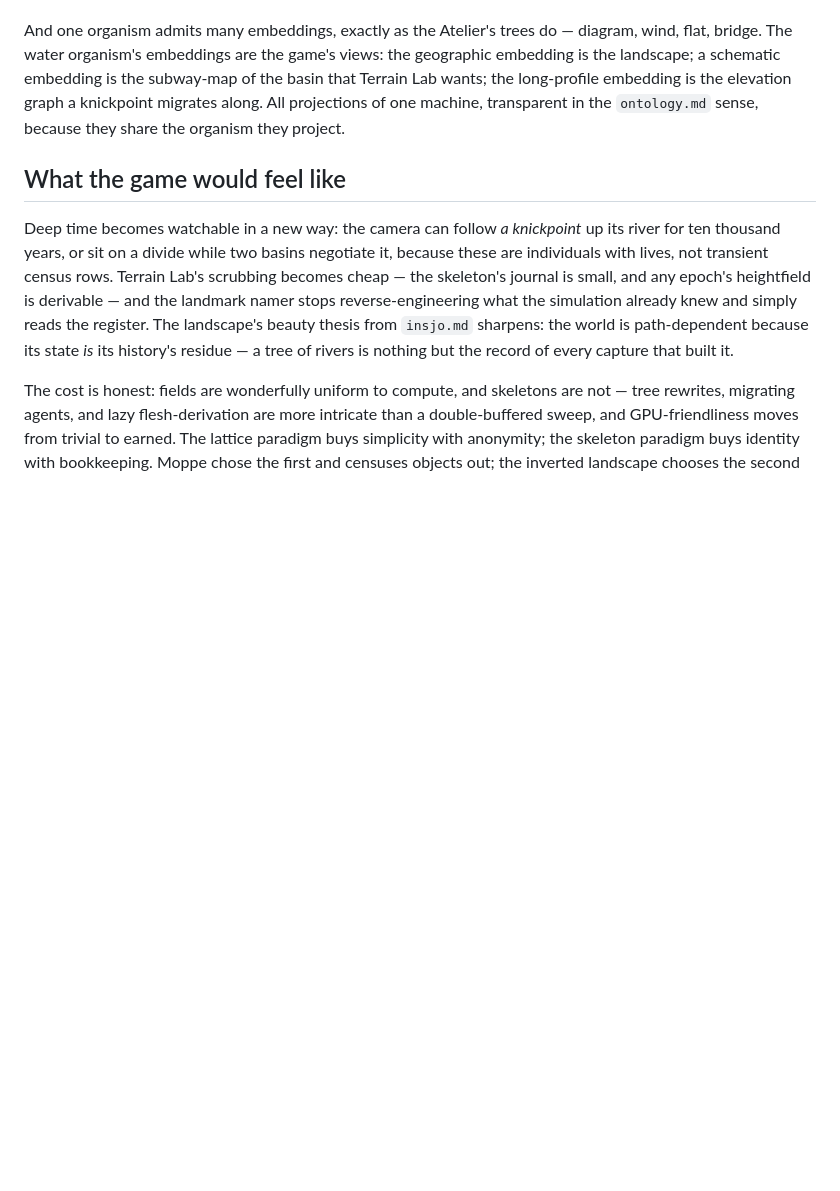
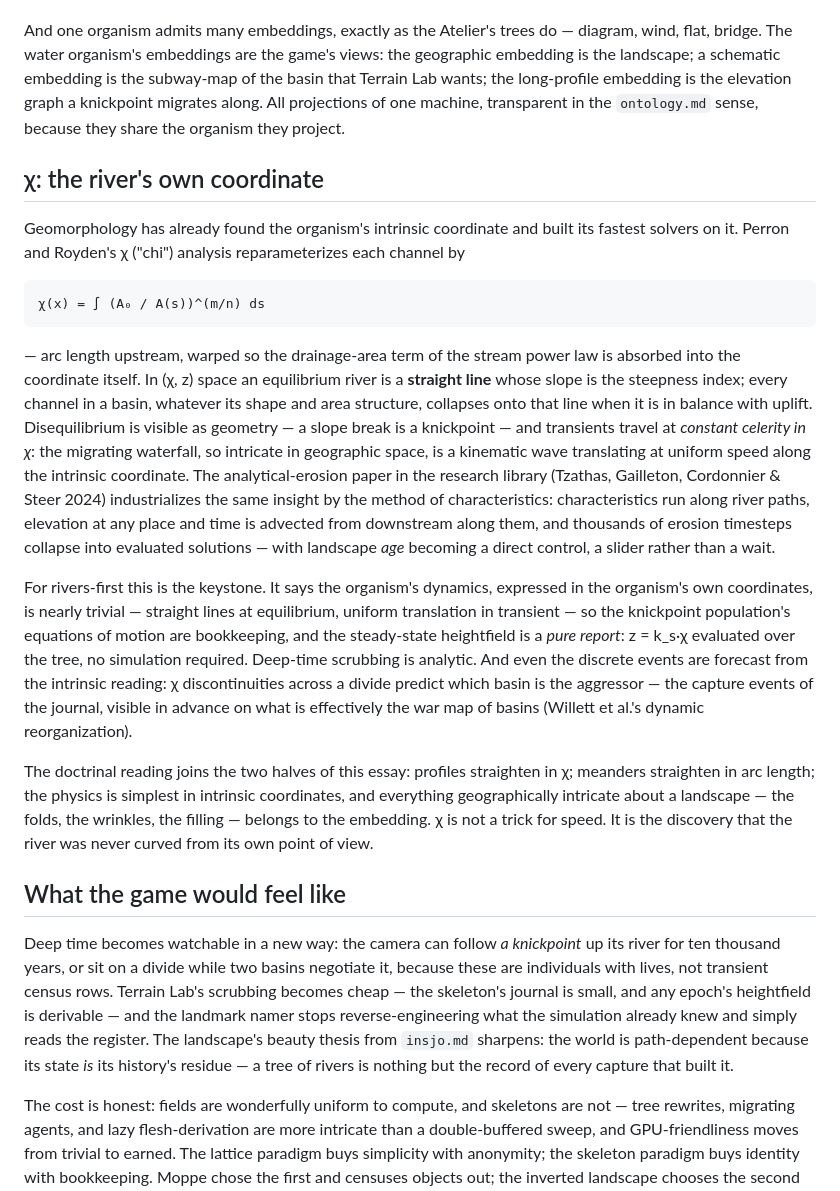
Before and after one commit to mbrock/moppe, a Markdown page: ideas/rivers-first.md, the part around the change. Drawn GitHub-style; blank space fills up the shorter version.

Commit message:
Rivers-first gains its keystone: the chi coordinate
Mikael's half-remembered 'geometric transformation that straightens
the upstream power' is Perron & Royden's chi analysis, and the
research library holds its industrialization (Tzathas, Gailleton,
Cordonnier & Steer 2024, solving stream power by characteristics
along river paths, landscape age as a direct control). Chi
reparameterizes each channel so the drainage-area term is absorbed
into the coordinate: equilibrium profiles are straight lines,
knickpoints are kinematic waves at constant celerity, steady-state
elevation is a pure report evaluated over the tree, and chi
anomalies across divides forecast captures -- the war map of
basins. The doctrinal reading joins the essay's halves: profiles
straighten in chi as meanders straighten in arc length; physics is
simplest in intrinsic coordinates and the geographic intricacy
belongs to the embedding. The river was never curved from its own
point of view.

Co-Authored-By: Claude Fable 5 <noreply@anthropic.com>

```diff
--- a/ideas/rivers-first.md
+++ b/ideas/rivers-first.md
@@ -162,6 +162,51 @@ graph a knickpoint migrates along. All projections of one machine,
 transparent in the `ontology.md` sense, because they share the
 organism they project.
 
+## χ: the river's own coordinate
+
+Geomorphology has already found the organism's intrinsic coordinate
+and built its fastest solvers on it. Perron and Royden's χ ("chi")
+analysis reparameterizes each channel by
+
+    χ(x) = ∫ (A₀ / A(s))^(m/n) ds
+
+— arc length upstream, warped so the drainage-area term of the
+stream power law is absorbed into the coordinate itself. In (χ, z)
+space an equilibrium river is a **straight line** whose slope is the
+steepness index; every channel in a basin, whatever its shape and
+area structure, collapses onto that line when it is in balance with
+uplift. Disequilibrium is visible as geometry — a slope break is a
+knickpoint — and transients travel at *constant celerity in χ*: the
+migrating waterfall, so intricate in geographic space, is a
+kinematic wave translating at uniform speed along the intrinsic
+coordinate. The analytical-erosion paper in the research library
+(Tzathas, Gailleton, Cordonnier & Steer 2024) industrializes the
+same insight by the method of characteristics: characteristics run
+along river paths, elevation at any place and time is advected from
+downstream along them, and thousands of erosion timesteps collapse
+into evaluated solutions — with landscape *age* becoming a direct
+control, a slider rather than a wait.
+
+For rivers-first this is the keystone. It says the organism's
+dynamics, expressed in the organism's own coordinates, is nearly
+trivial — straight lines at equilibrium, uniform translation in
+transient — so the knickpoint population's equations of motion are
+bookkeeping, and the steady-state heightfield is a *pure report*:
+z = k_s·χ evaluated over the tree, no simulation required. Deep-time
+scrubbing is analytic. And even the discrete events are forecast
+from the intrinsic reading: χ discontinuities across a divide
+predict which basin is the aggressor — the capture events of the
+journal, visible in advance on what is effectively the war map of
+basins (Willett et al.'s dynamic reorganization).
+
+The doctrinal reading joins the two halves of this essay: profiles
+straighten in χ; meanders straighten in arc length; the physics is
+simplest in intrinsic coordinates, and everything geographically
+intricate about a landscape — the folds, the wrinkles, the filling —
+belongs to the embedding. χ is not a trick for speed. It is the
+discovery that the river was never curved from its own point of
+view.
+
 ## What the game would feel like
 
 Deep time becomes watchable in a new way: the camera can follow *a
```
